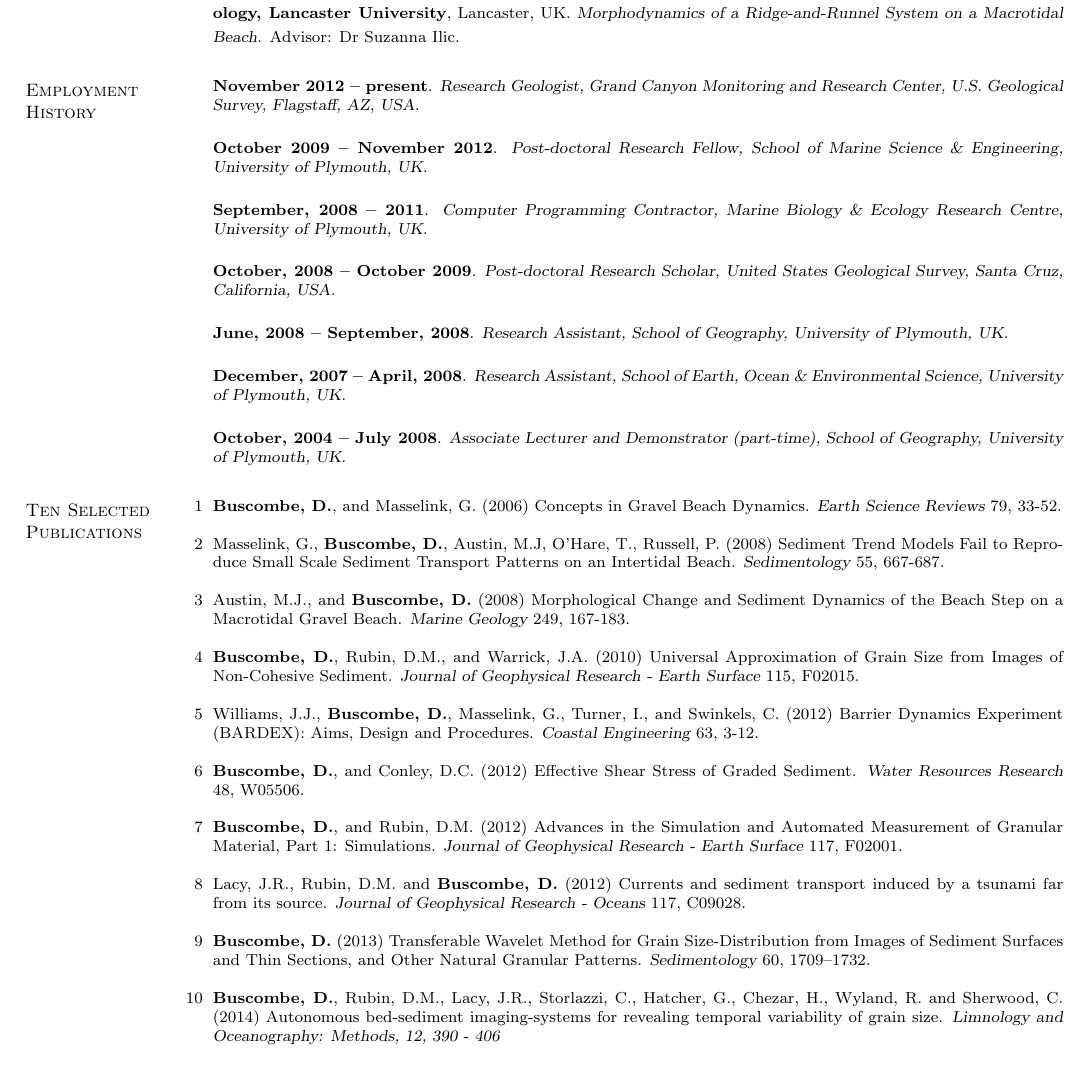
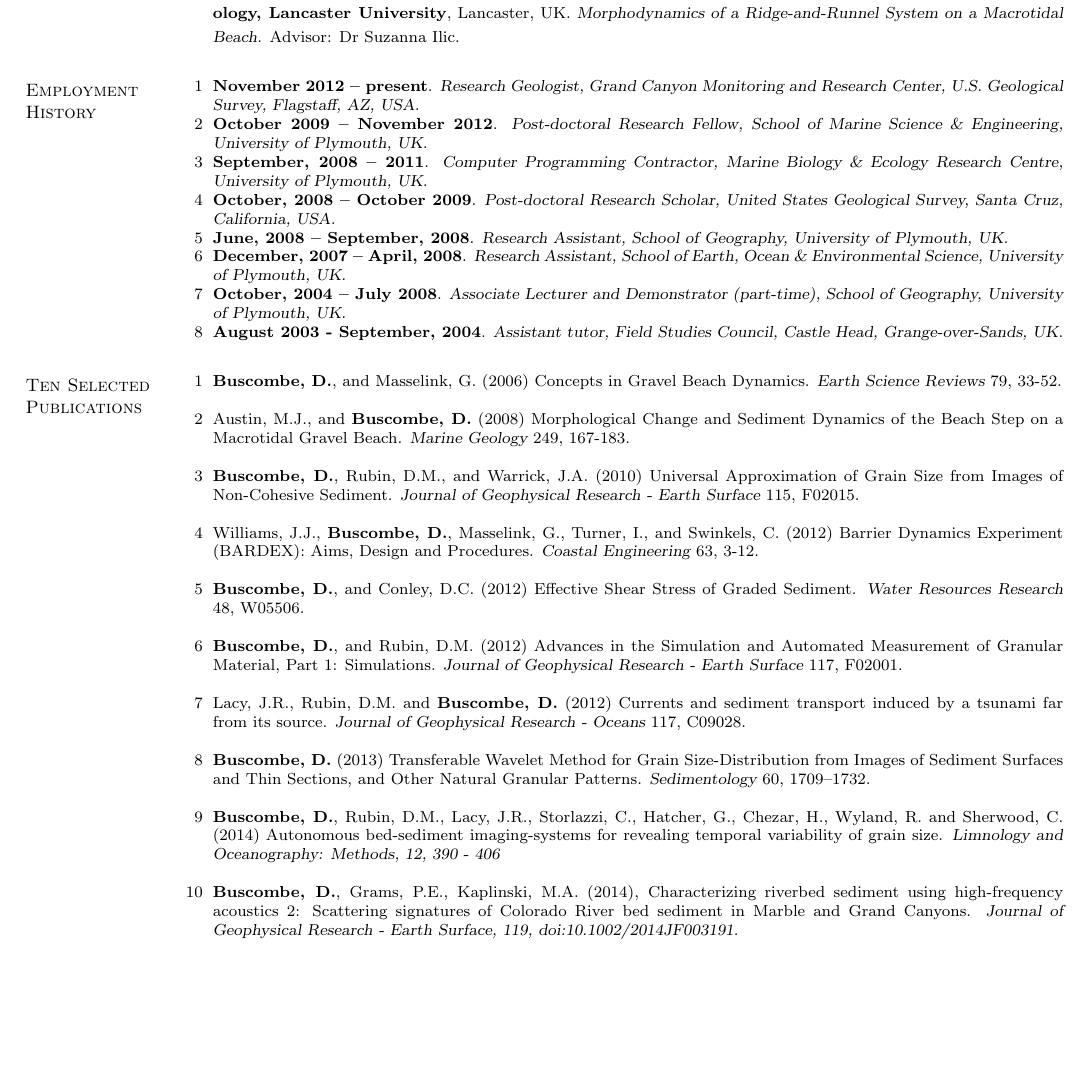
Before and after one commit to nxtruong/CV, a LaTeX CV (Buscombe_1pgCV.tex): part of the page, cut so that both start at the same text, the shorter picture padded with empty space. Compiled offline with pdfLaTeX.

Commit message:
Sun Feb  8 21:41:57 MST 2015

```diff
--- a/Buscombe_1pgCV.tex
+++ b/Buscombe_1pgCV.tex
@@ -46,21 +46,16 @@
     \section{\mysidestyle Employment\\History}
 
         \begin{footnotesize}
-    {\bf November 2012 --  present}. {\sl Research Geologist, Grand Canyon Monitoring and Research Center, U.S. Geological Survey, Flagstaff, AZ, USA.}
-
-    {\bf October 2009 -- November 2012}. {\sl Post-doctoral Research Fellow, School of Marine Science \& Engineering, University of Plymouth, UK.}
-
-    {\bf September, 2008 -- 2011}. {\sl Computer Programming Contractor, Marine Biology \& Ecology Research Centre, University of Plymouth, UK.}
-
-    {\bf October, 2008 -- October 2009}. {\sl Post-doctoral Research Scholar, United States Geological Survey, Santa Cruz, California, USA.}
-
-    {\bf June, 2008 -- September, 2008}. {\sl Research Assistant, School of Geography, University of Plymouth, UK.}
-
-    {\bf December, 2007 -- April, 2008}. {\sl Research Assistant, School of Earth, Ocean \& Environmental Science, University of Plymouth, UK.}
-
-    {\bf October, 2004 -- July 2008}. {\sl Associate Lecturer and Demonstrator (part-time), School of Geography, University of Plymouth, UK.}
-
-    %{\bf August 2003 - September, 2004}. {\sl Assistant tutor, Field Studies Council, Castle Head, Grange-over-Sands, UK}.
+        \begin{list1}
+    \item[1]{\bf November 2012 --  present}. {\sl Research Geologist, Grand Canyon Monitoring and Research Center, U.S. Geological Survey, Flagstaff, AZ, USA.}
+    \item[2]{\bf October 2009 -- November 2012}. {\sl Post-doctoral Research Fellow, School of Marine Science \& Engineering, University of Plymouth, UK.}
+    \item[3]{\bf September, 2008 -- 2011}. {\sl Computer Programming Contractor, Marine Biology \& Ecology Research Centre, University of Plymouth, UK.}
+    \item[4]{\bf October, 2008 -- October 2009}. {\sl Post-doctoral Research Scholar, United States Geological Survey, Santa Cruz, California, USA.}
+    \item[5]{\bf June, 2008 -- September, 2008}. {\sl Research Assistant, School of Geography, University of Plymouth, UK.}
+    \item[6]{\bf December, 2007 -- April, 2008}. {\sl Research Assistant, School of Earth, Ocean \& Environmental Science, University of Plymouth, UK.}
+   \item[7] {\bf October, 2004 -- July 2008}. {\sl Associate Lecturer and Demonstrator (part-time), School of Geography, University of Plymouth, UK.}
+    \item[8]{\bf August 2003 - September, 2004}. {\sl Assistant tutor, Field Studies Council, Castle Head, Grange-over-Sands, UK}.
+    \end{list1}
         \end{footnotesize}
 
     %____________________________________________________________________________________
@@ -71,23 +66,25 @@
 	\begin{list1}
 	\item[1] {\bf Buscombe, D.}, and Masselink, G. (2006) Concepts in Gravel Beach Dynamics. {\sl Earth Science Reviews} 79, 33-52.\\
 
-	\item[2] Masselink, G., {\bf Buscombe, D.}, Austin, M.J, O'Hare, T., Russell, P. (2008) Sediment Trend Models Fail to Reproduce Small Scale Sediment Transport Patterns on an Intertidal Beach. {\sl Sedimentology} 55, 667-687.\\
+	%\item[2] Masselink, G., {\bf Buscombe, D.}, Austin, M.J, O'Hare, T., Russell, P. (2008) Sediment Trend Models Fail to Reproduce Small Scale Sediment Transport Patterns on an Intertidal Beach. {\sl Sedimentology} 55, 667-687.\\
 
-	\item[3] Austin, M.J., and {\bf Buscombe, D.} (2008) Morphological Change and Sediment Dynamics of the Beach Step on a Macrotidal Gravel Beach. {\sl Marine Geology} 249, 167-183. \\
+	\item[2] Austin, M.J., and {\bf Buscombe, D.} (2008) Morphological Change and Sediment Dynamics of the Beach Step on a Macrotidal Gravel Beach. {\sl Marine Geology} 249, 167-183. \\
 
-	\item[4] {\bf Buscombe, D.}, Rubin, D.M., and Warrick, J.A. (2010) Universal Approximation of Grain Size from Images of Non-Cohesive Sediment. {\sl Journal of Geophysical Research - Earth Surface} 115, F02015.\\
+	\item[3] {\bf Buscombe, D.}, Rubin, D.M., and Warrick, J.A. (2010) Universal Approximation of Grain Size from Images of Non-Cohesive Sediment. {\sl Journal of Geophysical Research - Earth Surface} 115, F02015.\\
 
-	\item[5] Williams, J.J., {\bf Buscombe, D.}, Masselink, G., Turner, I., and Swinkels, C. (2012) Barrier Dynamics Experiment (BARDEX): Aims, Design and Procedures. {\sl Coastal Engineering} 63, 3-12.\\
+	\item[4] Williams, J.J., {\bf Buscombe, D.}, Masselink, G., Turner, I., and Swinkels, C. (2012) Barrier Dynamics Experiment (BARDEX): Aims, Design and Procedures. {\sl Coastal Engineering} 63, 3-12.\\
 
-	\item[6] {\bf Buscombe, D.}, and Conley, D.C. (2012) Effective Shear Stress of Graded Sediment. {\sl Water Resources Research} 48, W05506.\\
+	\item[5] {\bf Buscombe, D.}, and Conley, D.C. (2012) Effective Shear Stress of Graded Sediment. {\sl Water Resources Research} 48, W05506.\\
 
-	\item[7] {\bf Buscombe, D.}, and Rubin, D.M. (2012) Advances in the Simulation and Automated Measurement of Granular Material, Part 1: Simulations. {\sl Journal of Geophysical Research - Earth Surface} 117, F02001.\\
+	\item[6] {\bf Buscombe, D.}, and Rubin, D.M. (2012) Advances in the Simulation and Automated Measurement of Granular Material, Part 1: Simulations. {\sl Journal of Geophysical Research - Earth Surface} 117, F02001.\\
 
-	\item[8] Lacy, J.R., Rubin, D.M. and {\bf Buscombe, D.} (2012) Currents and sediment transport induced by a tsunami far from its source. {\sl Journal of Geophysical Research - Oceans} 117, C09028.\\
+	\item[7] Lacy, J.R., Rubin, D.M. and {\bf Buscombe, D.} (2012) Currents and sediment transport induced by a tsunami far from its source. {\sl Journal of Geophysical Research - Oceans} 117, C09028.\\
 
-        \item[9] {\bf Buscombe, D.} (2013) Transferable Wavelet Method for Grain Size-Distribution from Images of Sediment Surfaces and Thin Sections, and Other Natural Granular Patterns. {\sl Sedimentology} 60, 1709--1732.\\
+    \item[8] {\bf Buscombe, D.} (2013) Transferable Wavelet Method for Grain Size-Distribution from Images of Sediment Surfaces and Thin Sections, and Other Natural Granular Patterns. {\sl Sedimentology} 60, 1709--1732.\\
 
-	\item[10] {\bf Buscombe, D.}, Rubin, D.M., Lacy, J.R., Storlazzi, C., Hatcher, G., Chezar, H., Wyland, R. and Sherwood, C. (2014) Autonomous bed-sediment imaging-systems for revealing temporal variability of grain size. {\sl Limnology and Oceanography: Methods, 12, 390 - 406}
+	\item[9] {\bf Buscombe, D.}, Rubin, D.M., Lacy, J.R., Storlazzi, C., Hatcher, G., Chezar, H., Wyland, R. and Sherwood, C. (2014) Autonomous bed-sediment imaging-systems for revealing temporal variability of grain size. {\sl Limnology and Oceanography: Methods, 12, 390 - 406}\\
+
+	\item[10] {\bf Buscombe, D.}, Grams, P.E., Kaplinski, M.A. (2014), Characterizing riverbed sediment using high-frequency acoustics 2: Scattering signatures of Colorado River bed sediment in Marble and Grand Canyons. {\sl Journal of Geophysical Research - Earth Surface, 119, doi:10.1002/2014JF003191}.
 
 	\end{list1}
         \end{footnotesize}
```
Also changed, not shown: Buscombe_CV_full.tex (+18 -11 lines), 4 other files.
